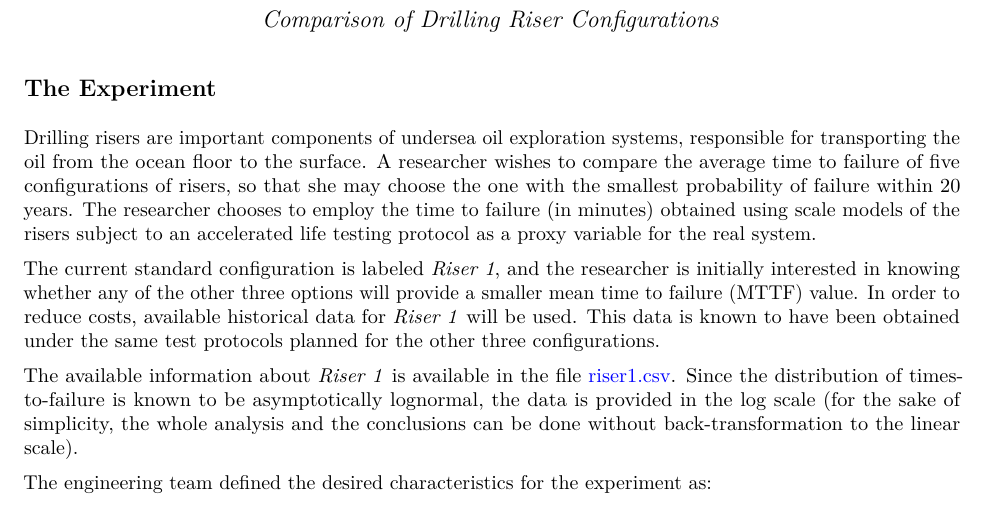
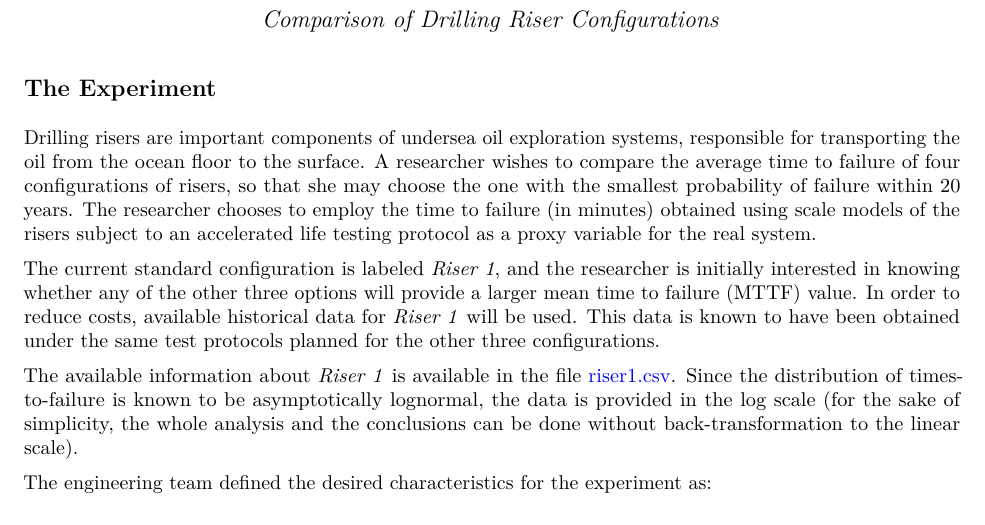
Before and after one commit to fcampelo/Design-and-Analysis-of-Experiments, an R Markdown document (Case Studies/Class of 2015-1/CS04.Rmd): part of page 1 of 2, cut so that both start at the same text. The pictures show the output file Case Studies/Class of 2015-1/CS04.pdf that the author committed with the source.

Commit message:
Minor corrections CS04

```diff
--- a/Case Studies/Class of 2015-1/CS04.Rmd
+++ b/Case Studies/Class of 2015-1/CS04.Rmd
@@ -8,9 +8,9 @@ output: pdf_document
 \definecolor{shadecolor}{rgb}{0.94, 0.97, 1.0}
 
 ## The Experiment
-Drilling risers are important components of undersea oil exploration systems, responsible for transporting the oil from the ocean floor to the surface. A researcher wishes to compare the average time to failure of five configurations of risers, so that she may choose the one with the smallest probability of failure within 20 years. The researcher chooses to employ the time to failure (in minutes) obtained using scale models of the risers subject to an accelerated life testing protocol as a proxy variable for the real system.
+Drilling risers are important components of undersea oil exploration systems, responsible for transporting the oil from the ocean floor to the surface. A researcher wishes to compare the average time to failure of four configurations of risers, so that she may choose the one with the smallest probability of failure within 20 years. The researcher chooses to employ the time to failure (in minutes) obtained using scale models of the risers subject to an accelerated life testing protocol as a proxy variable for the real system.
 
-The current standard configuration is labeled _Riser 1_, and the researcher is initially interested in knowing whether any of the other three options will provide a smaller mean time to failure (MTTF) value. In order to reduce costs, available historical data for _Riser 1_ will be used. This data is known to have been obtained under the same test protocols planned for the other three configurations.
+The current standard configuration is labeled _Riser 1_, and the researcher is initially interested in knowing whether any of the other three options will provide a larger mean time to failure (MTTF) value. In order to reduce costs, available historical data for _Riser 1_ will be used. This data is known to have been obtained under the same test protocols planned for the other three configurations.
 
 The available information about _Riser 1_ is available in the file [riser1.csv](https://github.com/fcampelo/Design-and-Analysis-of-Experiments/blob/master/data%20files/riser1.csv). Since the distribution of times-to-failure is known to be asymptotically lognormal, the data is provided in the log scale (for the sake of simplicity, the whole analysis and the conclusions can be done without back-transformation to the linear scale).
 
```
Also changed, not shown: Case Studies/Class of 2015-1/CS04.pdf.
